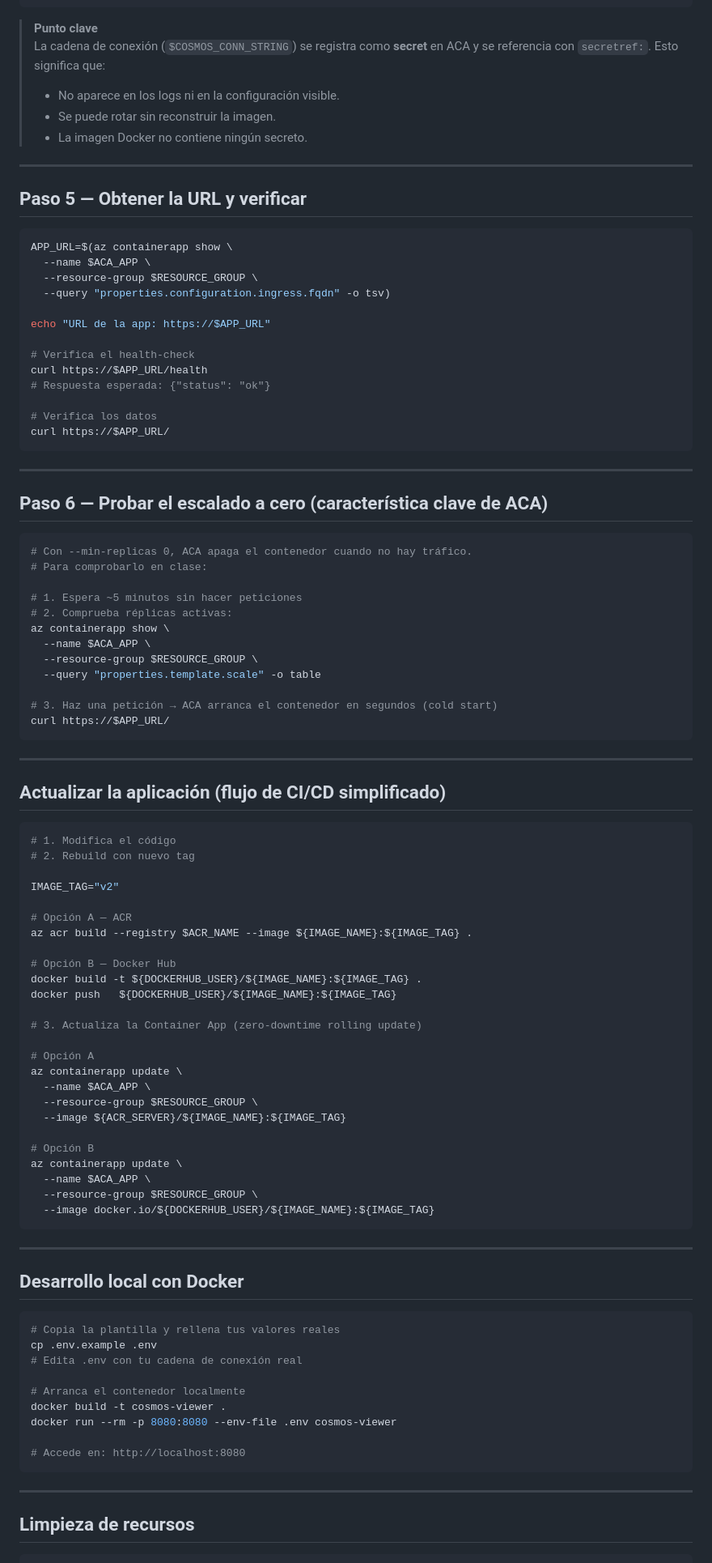
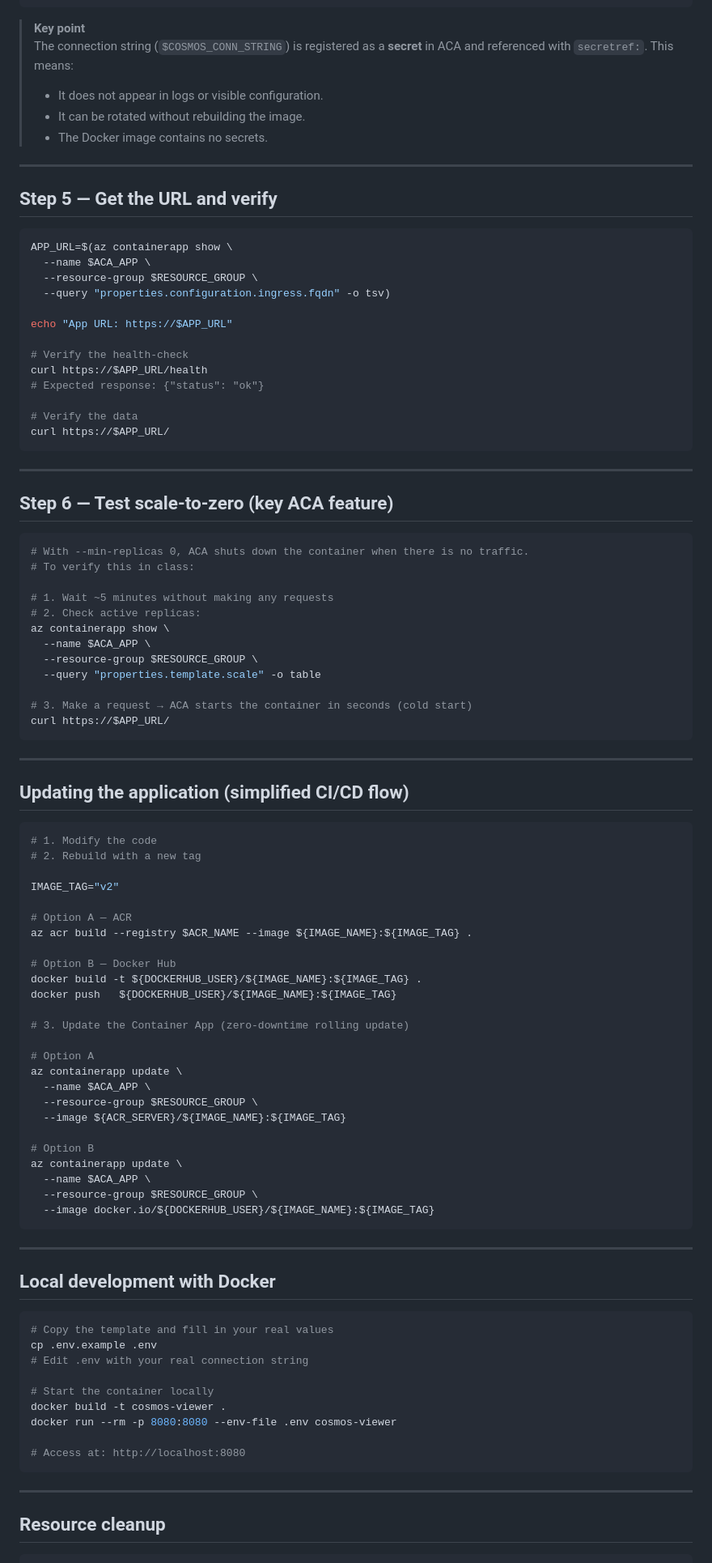
Before and after one commit to dgarridouma/container_cloud_examples, a Markdown page: sensehat_aca/README.md, the part around one of its changes. Shown at 81% size. Drawn GitHub-style.

````diff
--- a/sensehat_aca/README.md
+++ b/sensehat_aca/README.md
@@ -204,15 +204,15 @@ az containerapp create \
       COSMOS_CONTAINER=$COSMOS_CONTAINER
 ```
 
-> **Punto clave**
-> La cadena de conexión (`$COSMOS_CONN_STRING`) se registra como **secret** en ACA y se referencia con `secretref:`. Esto significa que:
-> - No aparece en los logs ni en la configuración visible.
-> - Se puede rotar sin reconstruir la imagen.
-> - La imagen Docker no contiene ningún secreto.
+> **Key point**
+> The connection string (`$COSMOS_CONN_STRING`) is registered as a **secret** in ACA and referenced with `secretref:`. This means:
+> - It does not appear in logs or visible configuration.
+> - It can be rotated without rebuilding the image.
+> - The Docker image contains no secrets.
 
 ---
 
-## Paso 5 — Obtener la URL y verificar
+## Step 5 — Get the URL and verify
 
 ```bash
 APP_URL=$(az containerapp show \
@@ -220,61 +220,61 @@ APP_URL=$(az containerapp show \
   --resource-group $RESOURCE_GROUP \
   --query "properties.configuration.ingress.fqdn" -o tsv)
 
-echo "URL de la app: https://$APP_URL"
+echo "App URL: https://$APP_URL"
 
-# Verifica el health-check
+# Verify the health-check
 curl https://$APP_URL/health
-# Respuesta esperada: {"status": "ok"}
+# Expected response: {"status": "ok"}
 
-# Verifica los datos
+# Verify the data
 curl https://$APP_URL/
 ```
 
 ---
 
-## Paso 6 — Probar el escalado a cero (característica clave de ACA)
+## Step 6 — Test scale-to-zero (key ACA feature)
 
 ```bash
-# Con --min-replicas 0, ACA apaga el contenedor cuando no hay tráfico.
-# Para comprobarlo en clase:
+# With --min-replicas 0, ACA shuts down the container when there is no traffic.
+# To verify this in class:
 
-# 1. Espera ~5 minutos sin hacer peticiones
-# 2. Comprueba réplicas activas:
+# 1. Wait ~5 minutes without making any requests
+# 2. Check active replicas:
 az containerapp show \
   --name $ACA_APP \
   --resource-group $RESOURCE_GROUP \
   --query "properties.template.scale" -o table
 
-# 3. Haz una petición → ACA arranca el contenedor en segundos (cold start)
+# 3. Make a request → ACA starts the container in seconds (cold start)
 curl https://$APP_URL/
 ```
 
 ---
 
-## Actualizar la aplicación (flujo de CI/CD simplificado)
+## Updating the application (simplified CI/CD flow)
 
 ```bash
-# 1. Modifica el código
-# 2. Rebuild con nuevo tag
+# 1. Modify the code
+# 2. Rebuild with a new tag
 
 IMAGE_TAG="v2"
 
-# Opción A — ACR
+# Option A — ACR
 az acr build --registry $ACR_NAME --image ${IMAGE_NAME}:${IMAGE_TAG} .
 
-# Opción B — Docker Hub
+# Option B — Docker Hub
 docker build -t ${DOCKERHUB_USER}/${IMAGE_NAME}:${IMAGE_TAG} .
 docker push   ${DOCKERHUB_USER}/${IMAGE_NAME}:${IMAGE_TAG}
 
-# 3. Actualiza la Container App (zero-downtime rolling update)
+# 3. Update the Container App (zero-downtime rolling update)
 
-# Opción A
+# Option A
 az containerapp update \
   --name $ACA_APP \
   --resource-group $RESOURCE_GROUP \
   --image ${ACR_SERVER}/${IMAGE_NAME}:${IMAGE_TAG}
 
-# Opción B
+# Option B
 az containerapp update \
   --name $ACA_APP \
   --resource-group $RESOURCE_GROUP \
@@ -283,22 +283,22 @@ az containerapp update \
 
 ---
 
-## Desarrollo local con Docker
+## Local development with Docker
 
 ```bash
-# Copia la plantilla y rellena tus valores reales
+# Copy the template and fill in your real values
 cp .env.example .env
-# Edita .env con tu cadena de conexión real
+# Edit .env with your real connection string
 
-# Arranca el contenedor localmente
+# Start the container locally
 docker build -t cosmos-viewer .
 docker run --rm -p 8080:8080 --env-file .env cosmos-viewer
 
-# Accede en: http://localhost:8080
+# Access at: http://localhost:8080
 ```
 
 ---
 
-## Limpieza de recursos
+## Resource cleanup
 
 ```bash
````
Also changed, not shown: other parts of sensehat_aca/README.md (+53 -53 lines).
